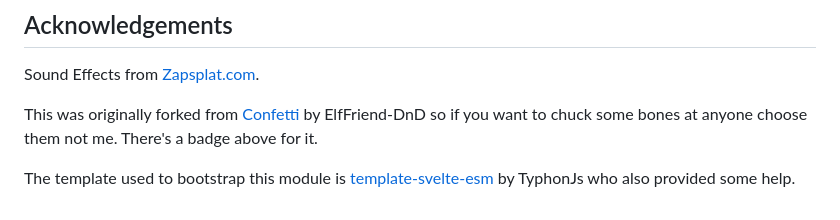
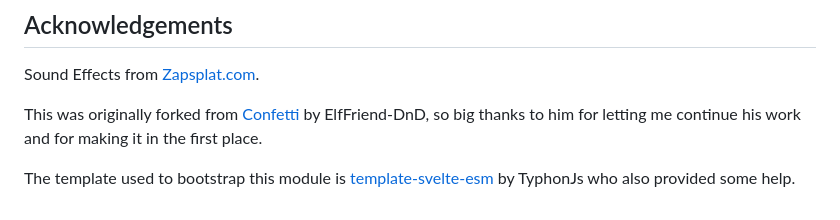
Before and after one commit to voodoofrog/foundryvtt-celebrate, a Markdown page: README.md, the part around the change. GitHub-like rendering.

```diff
--- a/README.md
+++ b/README.md
@@ -127,6 +127,6 @@ For backwards compatability with Confetti, Celebrate will also fire the `confett
 
 Sound Effects from [Zapsplat.com](https://www.zapsplat.com/).
 
-This was originally forked from [Confetti](https://github.com/ElfFriend-DnD/foundryvtt-confetti) by ElfFriend-DnD so if you want to chuck some bones at anyone choose them not me. There's a badge above for it.
+This was originally forked from [Confetti](https://github.com/ElfFriend-DnD/foundryvtt-confetti) by ElfFriend-DnD, so big thanks to him for letting me continue his work and for making it in the first place.
 
 The template used to bootstrap this module is [template-svelte-esm](https://github.com/typhonjs-fvtt-demo/template-svelte-esm) by TyphonJs who also provided some help.
```
